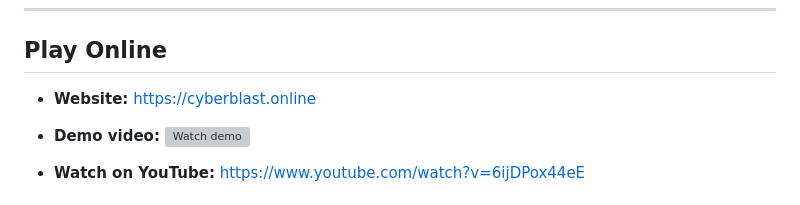
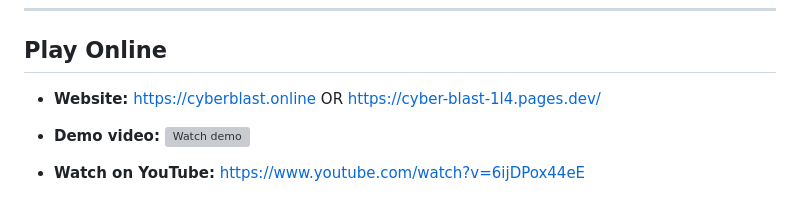
Before and after one commit to windyinwind/cyber-blast, a Markdown page: README.md, the part around the change. Drawn GitHub-style; grey boxes are pictures that could not be loaded.

```diff
--- a/README.md
+++ b/README.md
@@ -7,7 +7,7 @@
 
 ## Play Online
 
-- **Website:** https://cyberblast.online
+- **Website:** https://cyberblast.online OR https://cyber-blast-1l4.pages.dev/
 - **Demo video:** [![Watch demo](https://img.youtube.com/vi/6ijDPox44eE/hqdefault.jpg)](https://www.youtube.com/watch?v=6ijDPox44eE)
 
 - **Watch on YouTube:** https://www.youtube.com/watch?v=6ijDPox44eE
```
